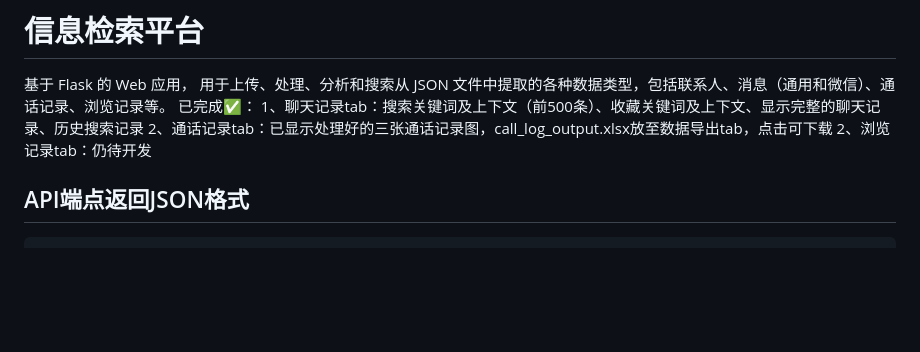
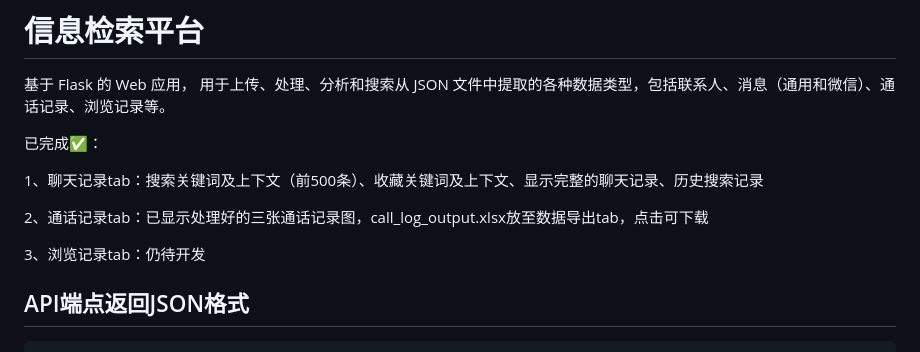
Before and after one commit to susu-pro/supro, a Markdown page: 门检信息平台 交付/README.md, the part around the change. Rendered like a GitHub page; blank space fills up the shorter version.

````diff
--- a/门检信息平台 交付/README.md
+++ b/门检信息平台 交付/README.md
@@ -2,10 +2,14 @@
 
 基于 Flask 的 Web 应用，
 用于上传、处理、分析和搜索从 JSON 文件中提取的各种数据类型，包括联系人、消息（通用和微信）、通话记录、浏览记录等。
+
 已完成✅：
+
 1、聊天记录tab：搜索关键词及上下文（前500条）、收藏关键词及上下文、显示完整的聊天记录、历史搜索记录
+
 2、通话记录tab：已显示处理好的三张通话记录图，call_log_output.xlsx放至数据导出tab，点击可下载
-2、浏览记录tab：仍待开发
+
+3、浏览记录tab：仍待开发
 
 ## API端点返回JSON格式
 ```json
````
